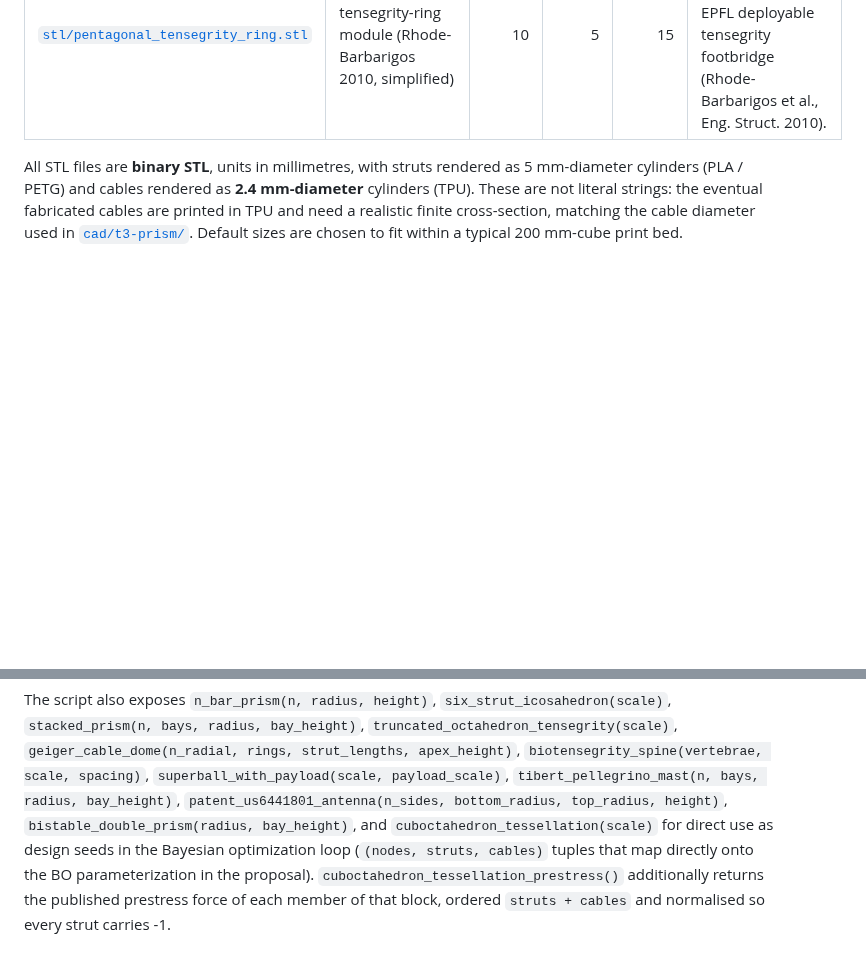
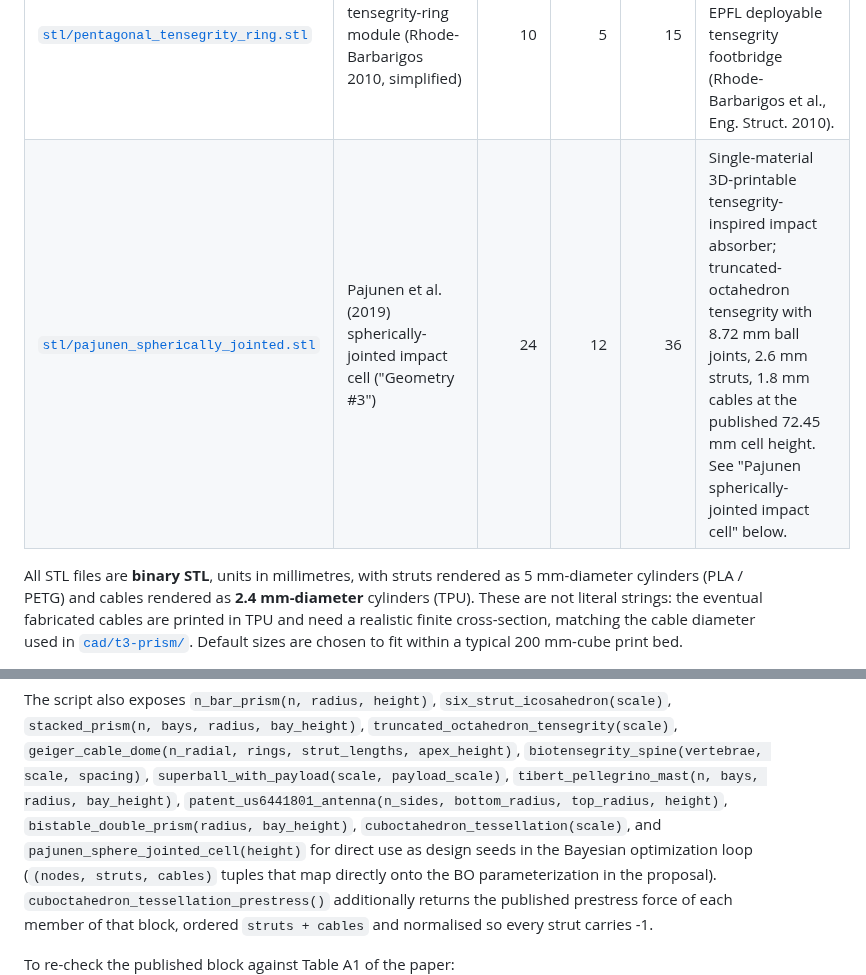
Before and after one commit to vertical-cloud-lab/tensegrity-optimization, a Markdown page: models/README.md, 2 parts joined by grey strips. Rendered like a GitHub page; blank space fills up the shorter version.

```diff
--- a/models/README.md
+++ b/models/README.md
@@ -55,6 +55,7 @@ figures/tables/supplementary materials and are listed under
 | [`stl/pugh_diamond_column.stl`](stl/pugh_diamond_column.stl) | Pugh "diamond" stacked column (3-bay T3) | 12 | 9 | 30 | Two saddle cables per strut → diamond-shaped side panels (Pugh 1976, ch. 3). |
 | [`stl/pugh_zigzag_column.stl`](stl/pugh_zigzag_column.stl) | Pugh "zig-zag" stacked column (3-bay T3) | 12 | 9 | 21 | Single saddle per strut with a "skip-1" jump → Z-fold side panels (Pugh 1976, ch. 3). |
 | [`stl/pentagonal_tensegrity_ring.stl`](stl/pentagonal_tensegrity_ring.stl) | Pentagonal tensegrity-ring module (Rhode-Barbarigos 2010, simplified) | 10 | 5 | 15 | Closed-ring "hollow-rope" module; basis for EPFL deployable tensegrity footbridge (Rhode-Barbarigos et al., Eng. Struct. 2010). |
+| [`stl/pajunen_spherically_jointed.stl`](stl/pajunen_spherically_jointed.stl) | Pajunen et al. (2019) spherically-jointed impact cell ("Geometry #3") | 24 | 12 | 36 | Single-material 3D-printable tensegrity-inspired impact absorber; truncated-octahedron tensegrity with 8.72 mm ball joints, 2.6 mm struts, 1.8 mm cables at the published 72.45 mm cell height. See "Pajunen spherically-jointed impact cell" below. |
 
 All STL files are **binary STL**, units in millimetres, with struts
 rendered as 5 mm-diameter cylinders (PLA / PETG) and cables rendered
@@ -99,8 +100,9 @@ bay_height)`, `truncated_octahedron_tensegrity(scale)`,
 `superball_with_payload(scale, payload_scale)`,
 `tibert_pellegrino_mast(n, bays, radius, bay_height)`,
 `patent_us6441801_antenna(n_sides, bottom_radius, top_radius, height)`,
-`bistable_double_prism(radius, bay_height)`, and
-`cuboctahedron_tessellation(scale)` for direct use as design seeds in
+`bistable_double_prism(radius, bay_height)`,
+`cuboctahedron_tessellation(scale)`, and
+`pajunen_sphere_jointed_cell(height)` for direct use as design seeds in
 the Bayesian optimization loop (`(nodes, struts, cables)` tuples that
 map directly onto the BO parameterization in the proposal).
 `cuboctahedron_tessellation_prestress()` additionally returns the published
```
Also changed, not shown: other parts of models/README.md (+69 -11 lines), figures/pajunen2019_sphere_jointed_shaded.png (added), 4 other files.
